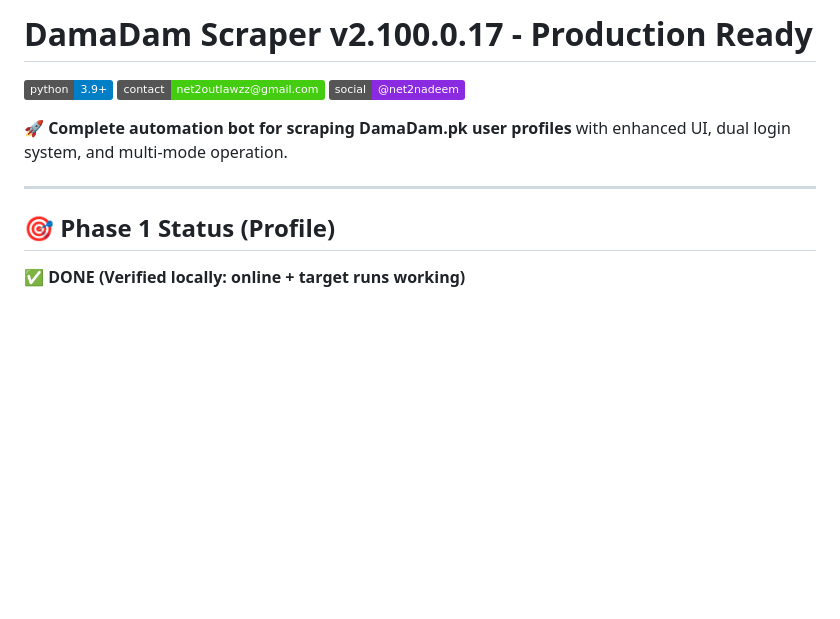
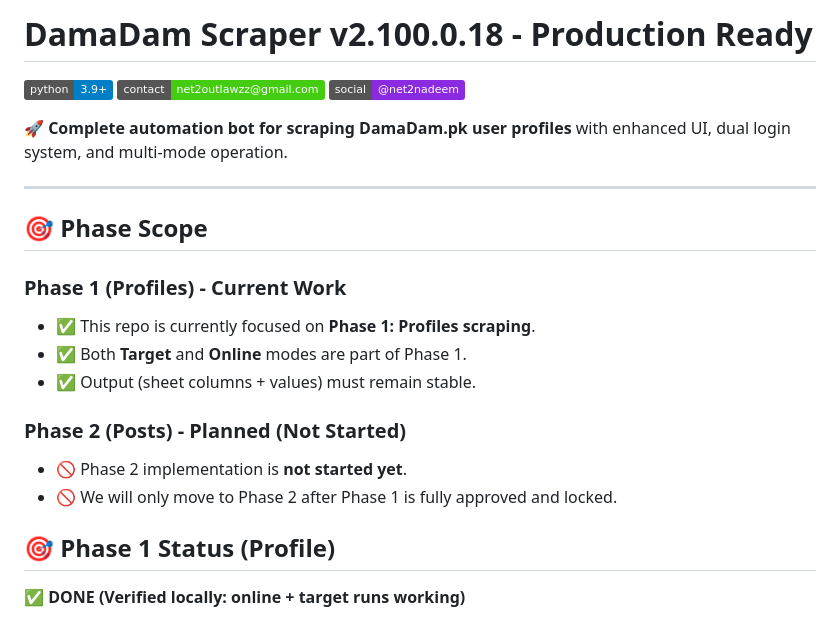
Before and after one commit to net2t/DD-CMS-Final, a Markdown page: README.md, the part around the change. Rendered like a GitHub page; badges without logos; blank space fills up the shorter version.

Commit message:
Docs: add Phase scope + bump README version

```diff
--- a/README.md
+++ b/README.md
@@ -1,4 +1,4 @@
-# DamaDam Scraper v2.100.0.17 - Production Ready
+# DamaDam Scraper v2.100.0.18 - Production Ready
 
 ![Python Version](https://img.shields.io/badge/python-3.9+-blue.svg)
 [![Contact](https://img.shields.io/badge/contact-net2outlawzz@gmail.com-brightgreen)](mailto:net2outlawzz@gmail.com)
@@ -7,6 +7,19 @@
 🚀 **Complete automation bot for scraping DamaDam.pk user profiles** with enhanced UI, dual login system, and multi-mode operation.
 
 ---
+
+## 🎯 Phase Scope
+
+### Phase 1 (Profiles) - Current Work
+
+- ✅ This repo is currently focused on **Phase 1: Profiles scraping**.
+- ✅ Both **Target** and **Online** modes are part of Phase 1.
+- ✅ Output (sheet columns + values) must remain stable.
+
+### Phase 2 (Posts) - Planned (Not Started)
+
+- 🚫 Phase 2 implementation is **not started yet**.
+- 🚫 We will only move to Phase 2 after Phase 1 is fully approved and locked.
 
 ## 🎯 Phase 1 Status (Profile)
 
```
